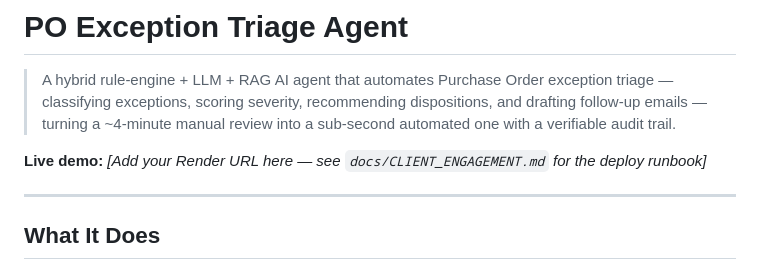
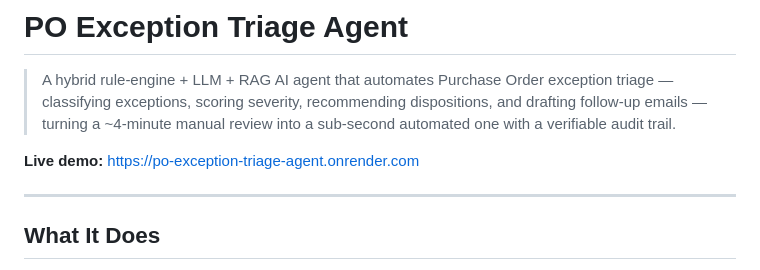
Before and after one commit to shashankmisala/AI-Purchasing-Order-Triage-Agent, a Markdown page: README.md, the part around the change. GitHub-like rendering.

Commit message:
Fix live demo URL in README
Updated live demo link in README.

```diff
--- a/README.md
+++ b/README.md
@@ -2,7 +2,7 @@
 
 > A hybrid rule-engine + LLM + RAG AI agent that automates Purchase Order exception triage — classifying exceptions, scoring severity, recommending dispositions, and drafting follow-up emails — turning a ~4-minute manual review into a sub-second automated one with a verifiable audit trail.
 
-**Live demo:** _[Add your Render URL here — see `docs/CLIENT_ENGAGEMENT.md` for the deploy runbook]_
+**Live demo:** https://po-exception-triage-agent.onrender.com
 
 ---
 
```
